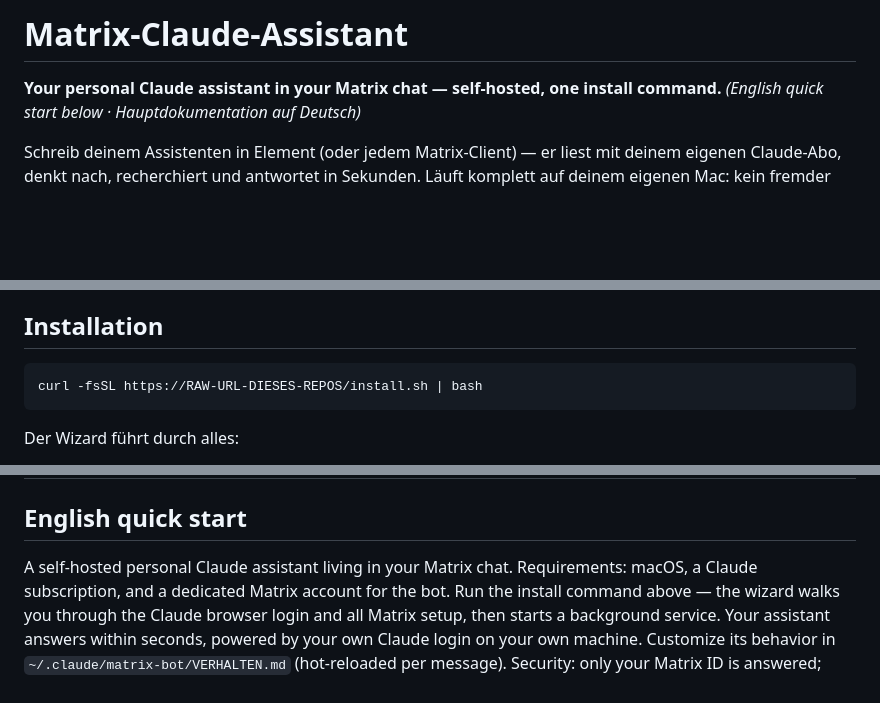
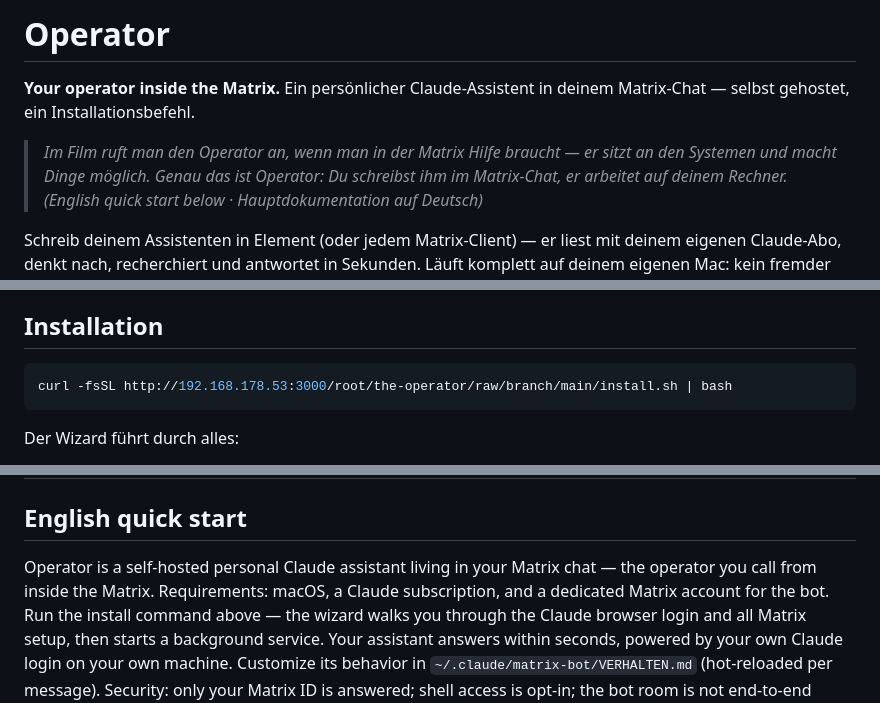
Before and after one commit to TheOperatorAgent/TheOperator, a Markdown page: README.md, 3 parts joined by grey strips. Drawn GitHub-style; blank space fills up the shorter version.

Commit message:
[Rebranding] Projekt heißt jetzt Operator (2026-07-21)

````diff
--- a/README.md
+++ b/README.md
@@ -1,6 +1,11 @@
-# Matrix-Claude-Assistant
+# Operator
 
-**Your personal Claude assistant in your Matrix chat — self-hosted, one install command.**
+**Your operator inside the Matrix.** Ein persönlicher Claude-Assistent in deinem
+Matrix-Chat — selbst gehostet, ein Installationsbefehl.
+
+> *Im Film ruft man den Operator an, wenn man in der Matrix Hilfe braucht — er sitzt an den
+> Systemen und macht Dinge möglich. Genau das ist Operator: Du schreibst ihm im Matrix-Chat,
+> er arbeitet auf deinem Rechner.*
 *(English quick start below · Hauptdokumentation auf Deutsch)*
 
 Schreib deinem Assistenten in Element (oder jedem Matrix-Client) — er liest mit deinem
@@ -22,7 +27,7 @@ Du (Element, Handy) ──▶ dein Matrix-Server ──▶ Listener (dein Mac)
 ## Installation
 
 ```bash
-curl -fsSL https://RAW-URL-DIESES-REPOS/install.sh | bash
+curl -fsSL http://192.168.178.53:3000/root/the-operator/raw/branch/main/install.sh | bash
 ```
 
 Der Wizard führt durch alles:
@@ -66,7 +71,7 @@ Nachricht frisch geladen — Änderungen wirken sofort, ohne Neustart.
 
 ## English quick start
 
-A self-hosted personal Claude assistant living in your Matrix chat. Requirements: macOS, a
+Operator is a self-hosted personal Claude assistant living in your Matrix chat — the operator you call from inside the Matrix. Requirements: macOS, a
 Claude subscription, and a dedicated Matrix account for the bot. Run the install command
 above — the wizard walks you through the Claude browser login and all Matrix setup, then
 starts a background service. Your assistant answers within seconds, powered by your own
````
